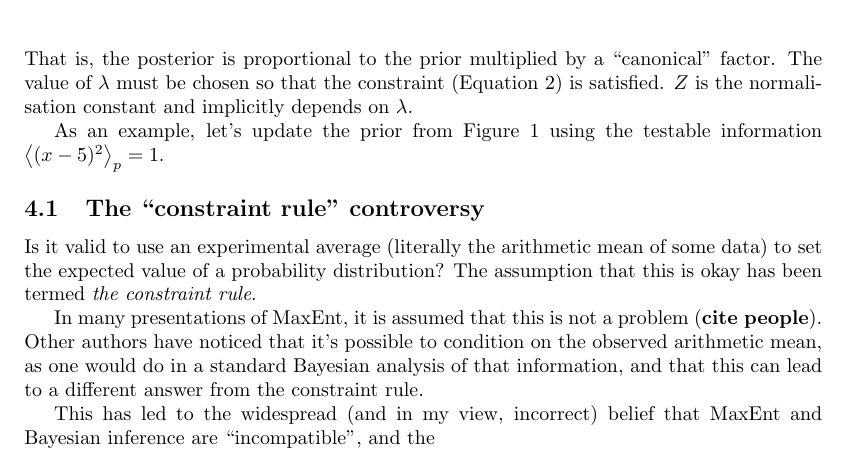
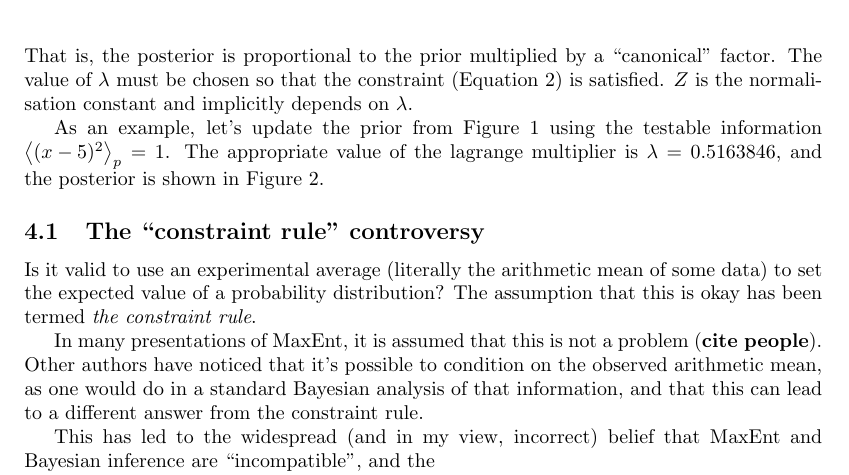
Before and after one commit to eggplantbren/MaxEnt, a LaTeX document (ms.tex): part of page 3 of 5, cut so that both start at the same text. Compiled offline with pdfLaTeX.

Commit message:
New figure

```diff
--- a/ms.tex
+++ b/ms.tex
@@ -150,4 +150,6 @@ the constraint (Equation~\ref{eq:expected_value}) is satisfied. $Z$ is the
 normalisation constant and implicitly depends on $\lambda$.
 
 As an example, let's update the prior from Figure~\ref{fig:distribution}
-using the testable information $\left<(x - 5)^2\right>_p = 1$.
+using the testable information $\left<(x - 5)^2\right>_p = 1$. The appropriate
+value of the lagrange multiplier is $\lambda=0.5163846$, and the posterior is
+shown in Figure~\ref{fig:distribution3}.
@@ -154,3 +160,6 @@ using the testable information $\left<(x - 5)^2\right>_p = 1$.
+\end{center}
+\end{figure}
+
 
 \subsection{The ``constraint rule'' controversy}
 Is it valid to use an experimental average (literally the arithmetic mean of
```
Also changed, not shown: ms.tex (4 more changed lines).
